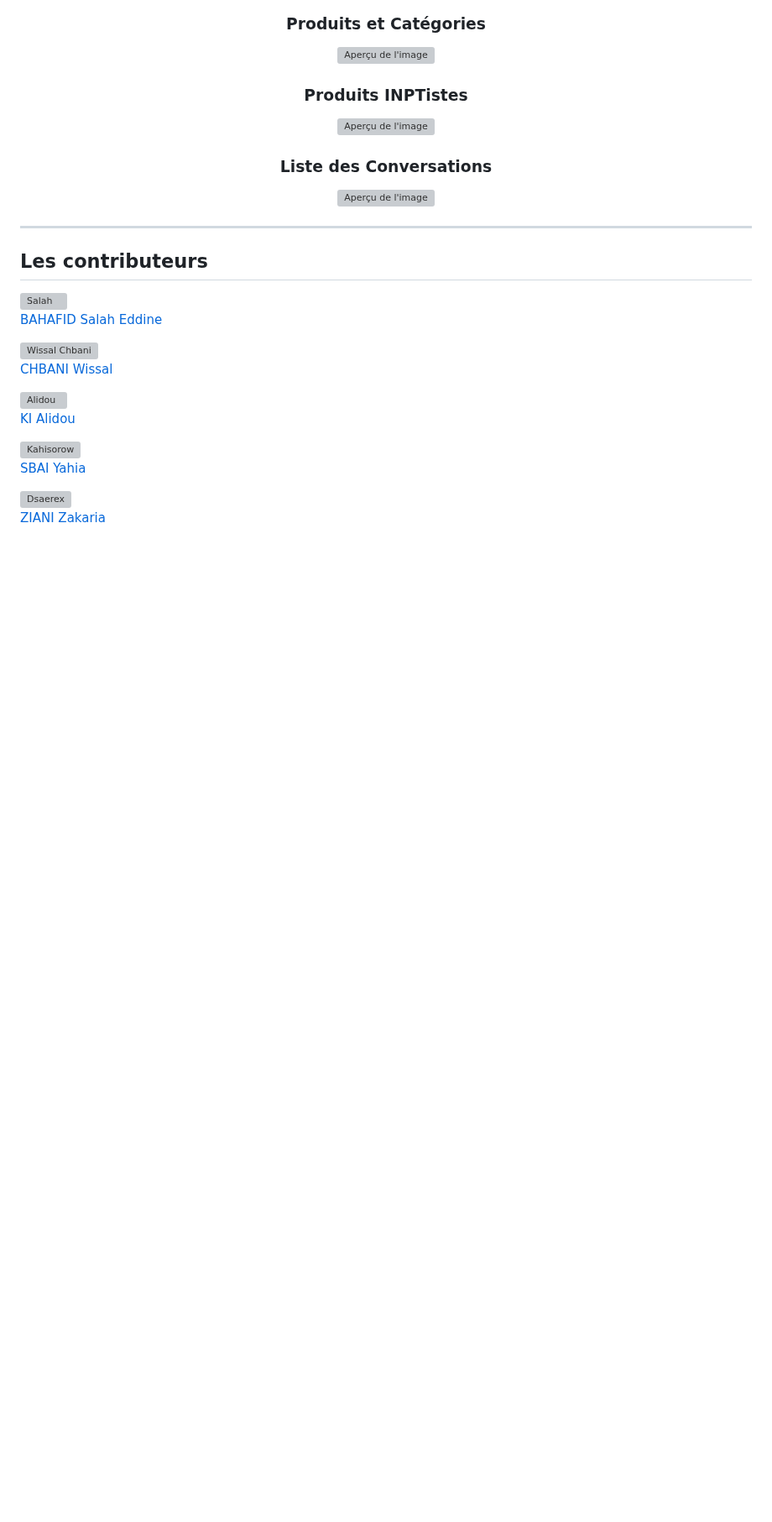
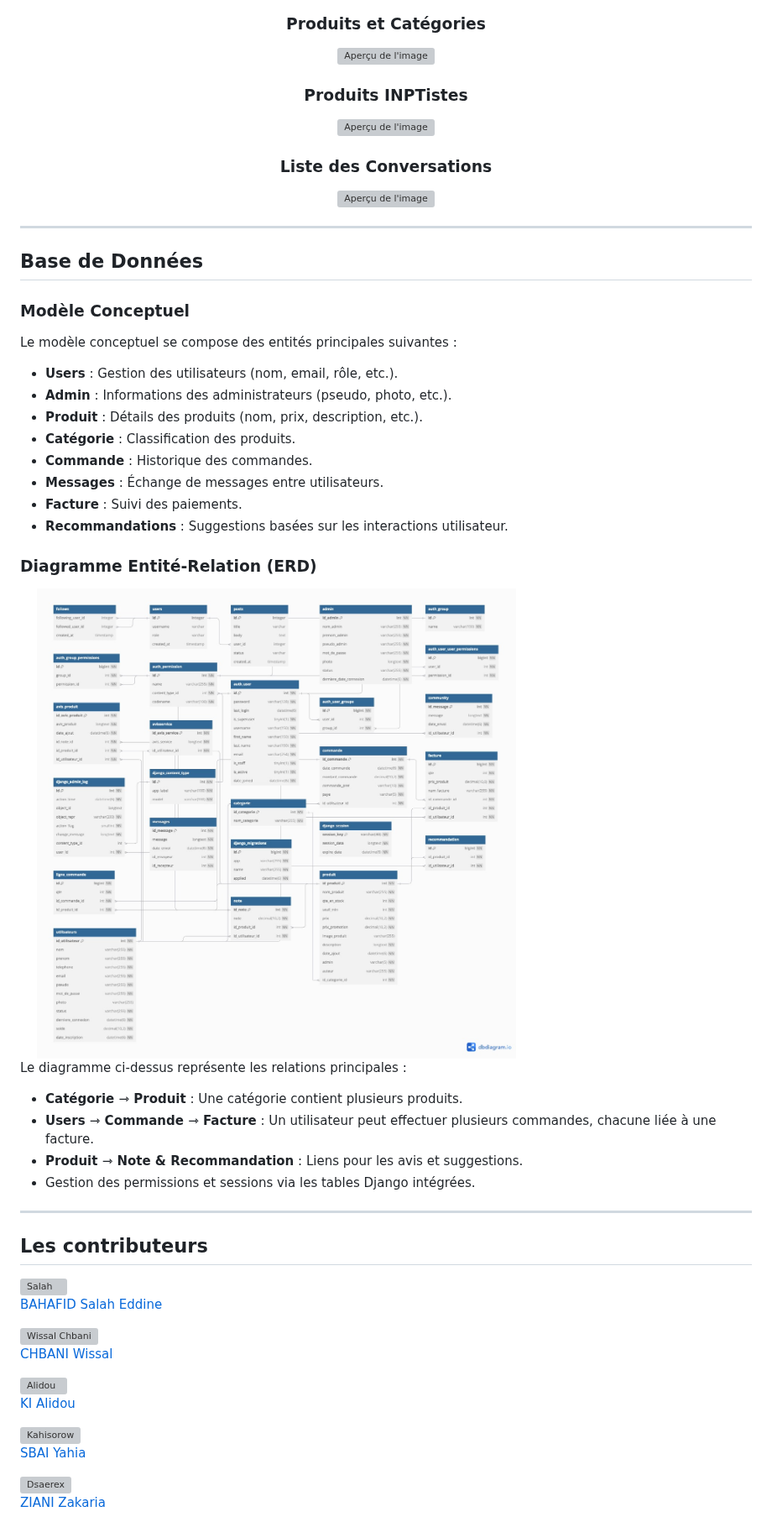
Before and after one commit to m-elhamlaoui/projet-web-sbai_ki_chbani_bahafid_ziaini, a Markdown page: README.md, the part around the change. Shown at 84% size. Drawn GitHub-style; blank space fills up the shorter version; grey boxes are pictures that could not be loaded.

```diff
--- a/README.md
+++ b/README.md
@@ -461,6 +461,33 @@ Cette section présente un aperçu visuel de l’application e-commerce, illustr
    <img src="Screenshots/13.png" style="width: 80%; max-width: 600px; height: auto; display: block; margin: 20px auto; border: 2px solid #ccc; border-radius: 10px;" alt="Aperçu de l'image">
 </div>
 
+---
+
+## Base de Données
+
+### Modèle Conceptuel
+Le modèle conceptuel se compose des entités principales suivantes :
+- **Users** : Gestion des utilisateurs (nom, email, rôle, etc.).
+- **Admin** : Informations des administrateurs (pseudo, photo, etc.).
+- **Produit** : Détails des produits (nom, prix, description, etc.).
+- **Catégorie** : Classification des produits.
+- **Commande** : Historique des commandes.
+- **Messages** : Échange de messages entre utilisateurs.
+- **Facture** : Suivi des paiements.
+- **Recommandations** : Suggestions basées sur les interactions utilisateur.
+
+### Diagramme Entité-Relation (ERD)
+<div style="text-align: center;">
+  <img src="Screenshots/14.jpeg" alt="Diagramme Entité-Relation" width="70%" style="border: 1px solid #ddd; border-radius: 4px; padding: 5px;">
+</div>
+
+Le diagramme ci-dessus représente les relations principales :
+- **Catégorie ⇾ Produit** : Une catégorie contient plusieurs produits.
+- **Users ⇾ Commande ⇾ Facture** : Un utilisateur peut effectuer plusieurs commandes, chacune liée à une facture.
+- **Produit ⇾ Note & Recommandation** : Liens pour les avis et suggestions.
+- Gestion des permissions et sessions via les tables Django intégrées.
+
+
 
 
 
```
